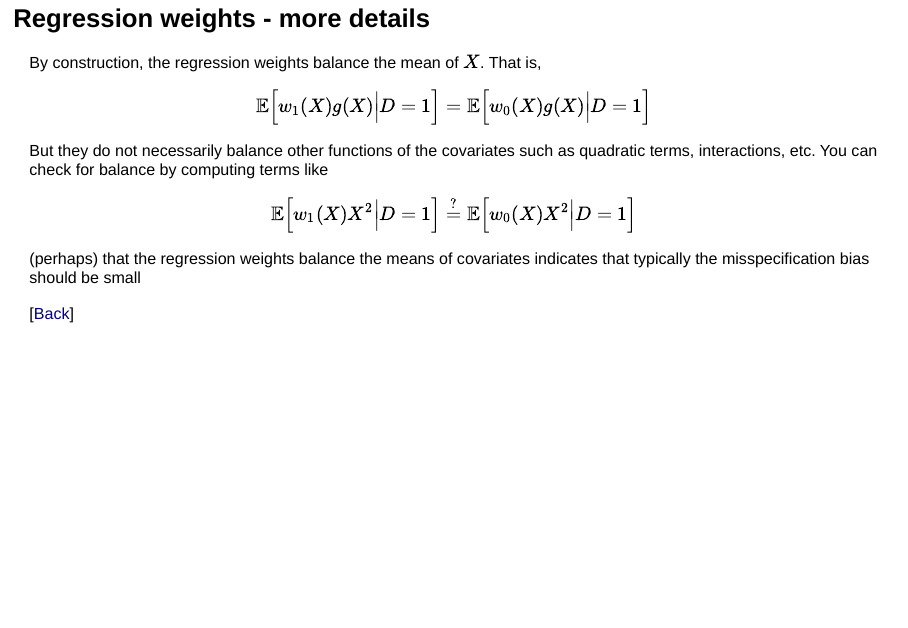
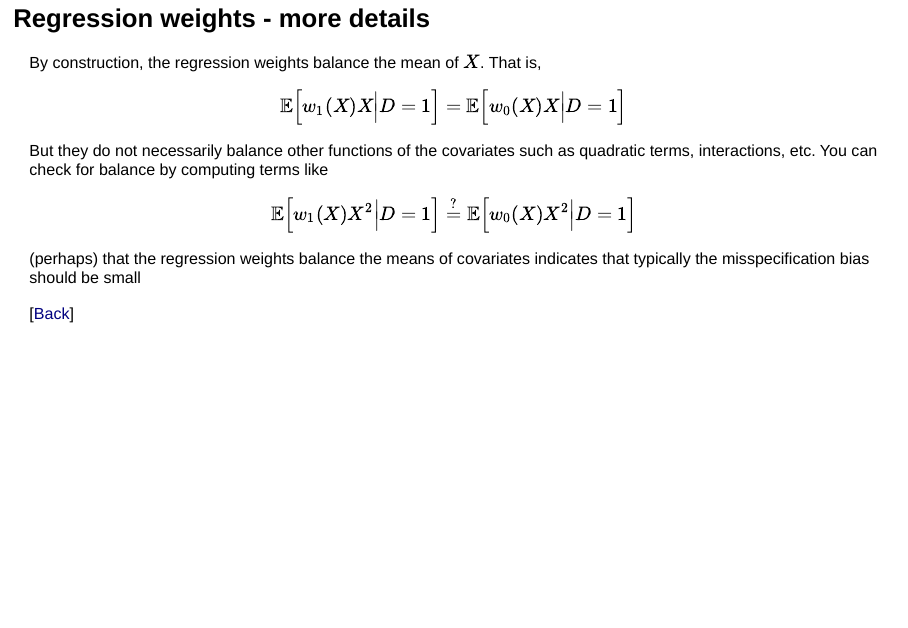
Before and after one commit to bcallaway11/bank-of-portugal, a Quarto document (Slides/02_Covariates.qmd): page 64 of 66. Rendered offline with R 4.5, knitr and Pandoc in place of Quarto, with nearby package versions; drawn as Slidy slides in place of the format the file asks for; some code elsewhere in the file could not run offline.

Commit message:
fix typo

```diff
--- a/Slides/02_Covariates.qmd
+++ b/Slides/02_Covariates.qmd
@@ -1157,7 +1157,7 @@ See @caetano-callaway-payne-santanna-2022 for more details about bad controls.
 ## Regression weights - more details {#reg-weights-more-details visibility="uncounted"}
 
 By construction, the regression weights balance the mean of $X$.  That is,
-$$ \E\Big[ w_1(X) g(X) \Big| D=1\Big] = \E\Big[ w_0(X) g(X) \Big| D=1 \Big] $$
+$$ \E\Big[ w_1(X) X \Big| D=1\Big] = \E\Big[ w_0(X) X \Big| D=1 \Big] $$
 
 . . .
 
```
Also changed, not shown: 02_Covariates.html, Slides/02_Covariates.html.
